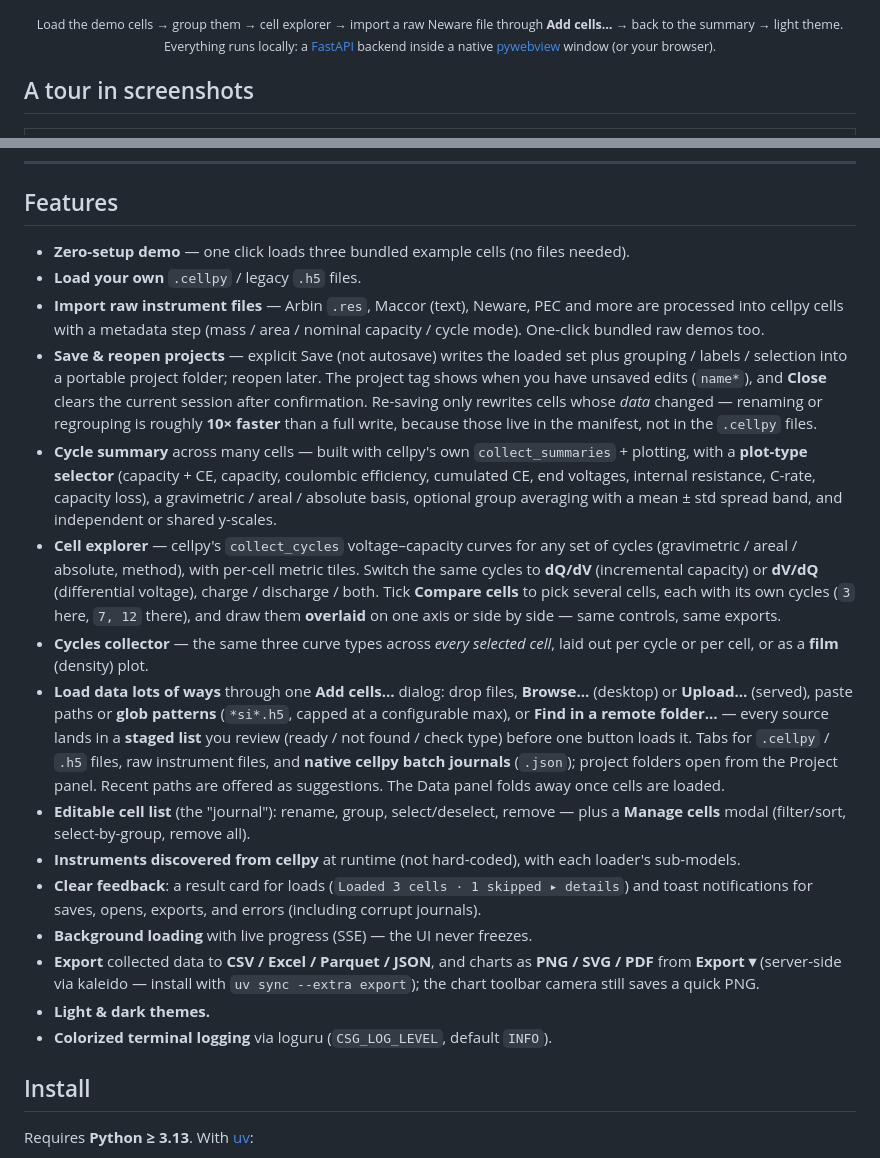
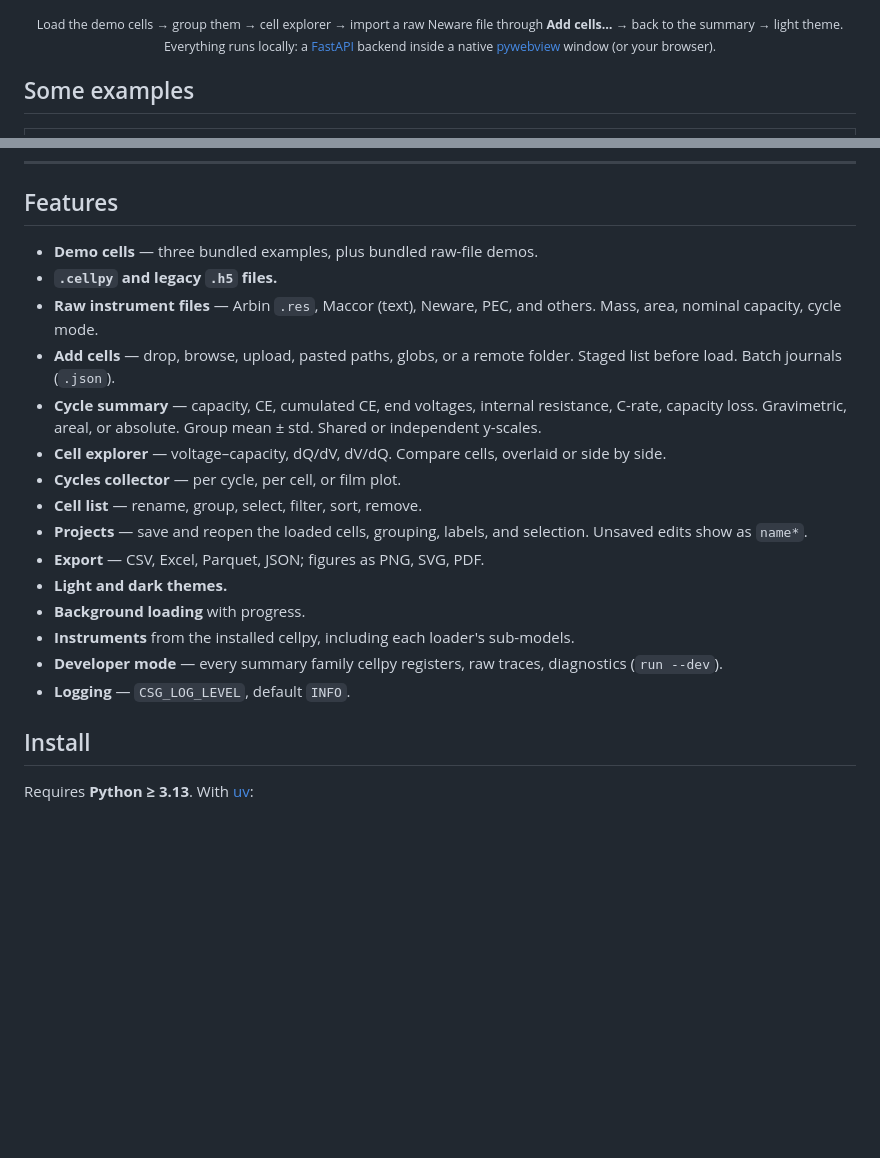
Before and after one commit to cellpy/cellpy-simple-gui, a Markdown page: README.md, 2 parts joined by grey strips. Drawn GitHub-style; blank space fills up the shorter version.

Commit message:
small fixes on readme

```diff
--- a/README.md
+++ b/README.md
@@ -49,7 +49,7 @@
   <a href="https://pywebview.flowrl.com/">pywebview</a> window (or your browser).
 </sub></p>
 
-## A tour in screenshots
+## Some examples
 
 <table>
   <tr>
@@ -110,53 +110,21 @@
 
 ## Features
 
-- **Zero-setup demo** — one click loads three bundled example cells (no files needed).
-- **Load your own** `.cellpy` / legacy `.h5` files.
-- **Import raw instrument files** — Arbin `.res`, Maccor (text), Neware, PEC and more are
-  processed into cellpy cells with a metadata step (mass / area / nominal capacity / cycle
-  mode). One-click bundled raw demos too.
-- **Save & reopen projects** — explicit Save (not autosave) writes the loaded set plus
-  grouping / labels / selection into a portable project folder; reopen later. The project
-  tag shows when you have unsaved edits (`name*`), and **Close** clears the current
-  session after confirmation. Re-saving only rewrites cells whose *data* changed —
-  renaming or regrouping is roughly **10× faster** than a full write, because
-  those live in the manifest, not in the `.cellpy` files.
-- **Cycle summary** across many cells — built with cellpy's own
-  `collect_summaries` + plotting, with a **plot-type selector** (capacity + CE,
-  capacity, coulombic efficiency, cumulated CE, end voltages, internal
-  resistance, C-rate, capacity loss), a gravimetric / areal / absolute basis,
-  optional group averaging with a mean ± std spread band, and independent or
-  shared y-scales.
-- **Cell explorer** — cellpy's `collect_cycles` voltage–capacity curves for any
-  set of cycles (gravimetric / areal / absolute, method), with per-cell metric
-  tiles. Switch the same cycles to **dQ/dV** (incremental capacity) or
-  **dV/dQ** (differential voltage), charge / discharge / both. Tick **Compare
-  cells** to pick several cells, each with its own cycles (`3` here, `7, 12`
-  there), and draw them **overlaid** on one axis or side by side — same
-  controls, same exports.
-- **Cycles collector** — the same three curve types across *every selected
-  cell*, laid out per cycle or per cell, or as a **film** (density) plot.
-- **Load data lots of ways** through one **Add cells…** dialog: drop files,
-  **Browse…** (desktop) or **Upload…** (served), paste paths or **glob
-  patterns** (`*si*.h5`, capped at a configurable max), or **Find in a remote
-  folder…** — every source lands in a **staged list** you review (ready /
-  not found / check type) before one button loads it. Tabs for `.cellpy` /
-  `.h5` files, raw instrument files, and **native cellpy batch journals**
-  (`.json`); project folders open from the Project panel. Recent paths are
-  offered as suggestions. The Data panel folds away once cells are loaded.
-- **Editable cell list** (the "journal"): rename, group, select/deselect, remove —
-  plus a **Manage cells** modal (filter/sort, select-by-group, remove all).
-- **Instruments discovered from cellpy** at runtime (not hard-coded), with each
-  loader's sub-models.
-- **Clear feedback**: a result card for loads (`Loaded 3 cells · 1 skipped ▸
-  details`) and toast notifications for saves, opens, exports, and errors
-  (including corrupt journals).
-- **Background loading** with live progress (SSE) — the UI never freezes.
-- **Export** collected data to **CSV / Excel / Parquet / JSON**, and charts as
-  **PNG / SVG / PDF** from **Export ▾** (server-side via kaleido — install with
-  `uv sync --extra export`); the chart toolbar camera still saves a quick PNG.
-- **Light & dark themes.**
-- **Colorized terminal logging** via loguru (`CSG_LOG_LEVEL`, default `INFO`).
+- **Demo cells** — three bundled examples, plus bundled raw-file demos.
+- **`.cellpy` and legacy `.h5` files.**
+- **Raw instrument files** — Arbin `.res`, Maccor (text), Neware, PEC, and others. Mass, area, nominal capacity, cycle mode.
+- **Add cells** — drop, browse, upload, pasted paths, globs, or a remote folder. Staged list before load. Batch journals (`.json`).
+- **Cycle summary** — capacity, CE, cumulated CE, end voltages, internal resistance, C-rate, capacity loss. Gravimetric, areal, or absolute. Group mean ± std. Shared or independent y-scales.
+- **Cell explorer** — voltage–capacity, dQ/dV, dV/dQ. Compare cells, overlaid or side by side.
+- **Cycles collector** — per cycle, per cell, or film plot.
+- **Cell list** — rename, group, select, filter, sort, remove.
+- **Projects** — save and reopen the loaded cells, grouping, labels, and selection. Unsaved edits show as `name*`.
+- **Export** — CSV, Excel, Parquet, JSON; figures as PNG, SVG, PDF.
+- **Light and dark themes.**
+- **Background loading** with progress.
+- **Instruments** from the installed cellpy, including each loader's sub-models.
+- **Developer mode** — every summary family cellpy registers, raw traces, diagnostics (`run --dev`).
+- **Logging** — `CSG_LOG_LEVEL`, default `INFO`.
 
 ## Install
 
```
